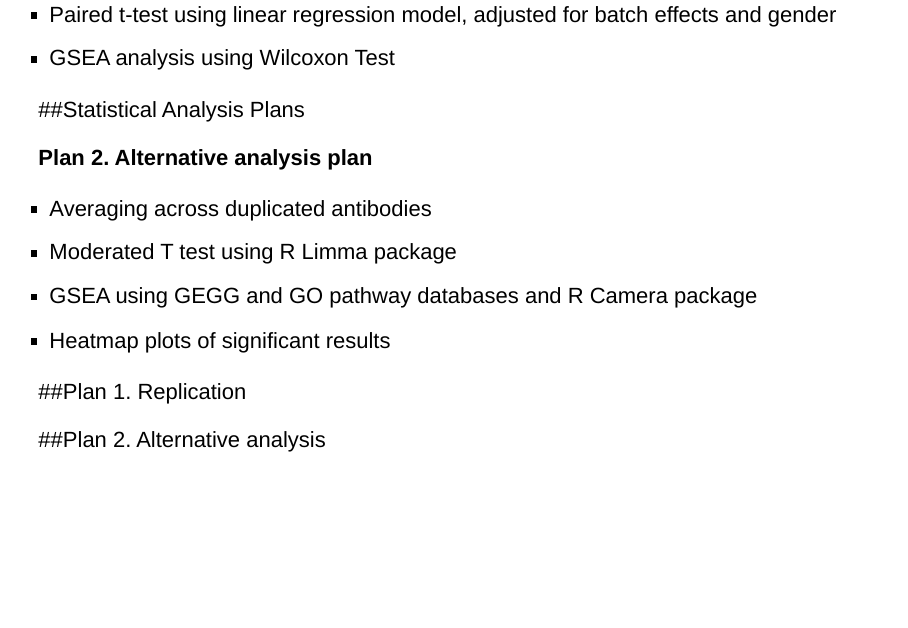
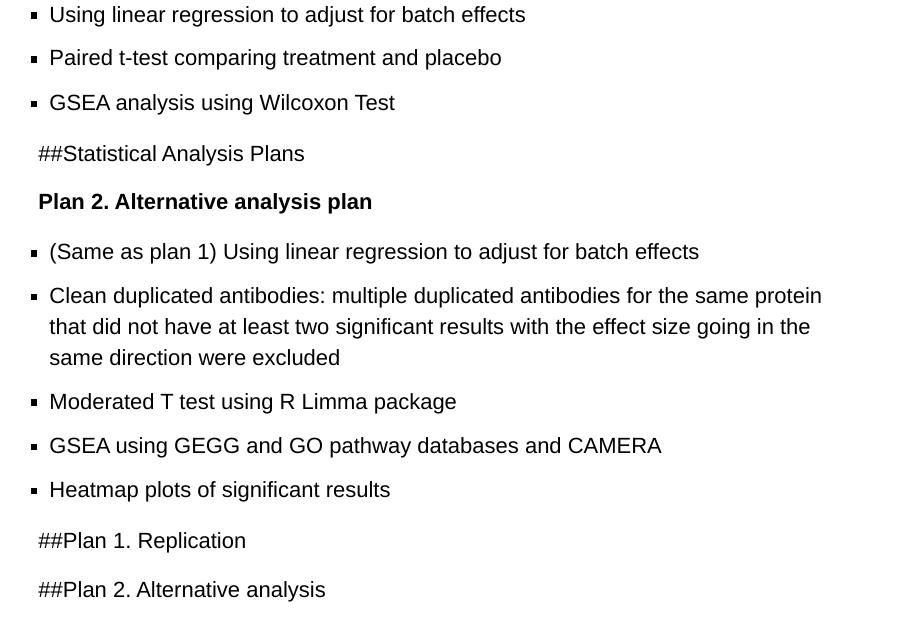
Before and after one commit to wendyxwang/Final_Project_Wang_and_Li, an R Markdown document (Final_Project.Rmd): page 8 of 8 before the commit and page 8 of 9 after it. Rendered offline with R 4.5, knitr and Pandoc, with nearby package versions; drawn as Slidy slides in place of the format the file asks for.

Commit message:
update analysis plan

```diff
--- a/Final_Project.Rmd
+++ b/Final_Project.Rmd
@@ -120,16 +120,18 @@ length(rownames(ma$genes))
 
 **Plan 1. Replicate the reported results**
 
-- Paired t-test using linear regression model, adjusted for batch effects and gender
+- Using linear regression to adjust for batch effects
+- Paired t-test comparing treatment and placebo
 - GSEA analysis using Wilcoxon Test
 
 ##Statistical Analysis Plans
 
 **Plan 2. Alternative analysis plan**
 
-- Averaging across duplicated antibodies
+- (Same as plan 1) Using linear regression to adjust for batch effects
+- Clean duplicated antibodies: multiple duplicated antibodies for the same protein that did not have at least two significant results with the effect size going in the same direction were excluded
 - Moderated T test using R Limma package
-- GSEA using GEGG and GO pathway databases and R Camera package
+- GSEA using GEGG and GO pathway databases and CAMERA
 - Heatmap plots of significant results
 
 ##Plan 1. Replication
```
